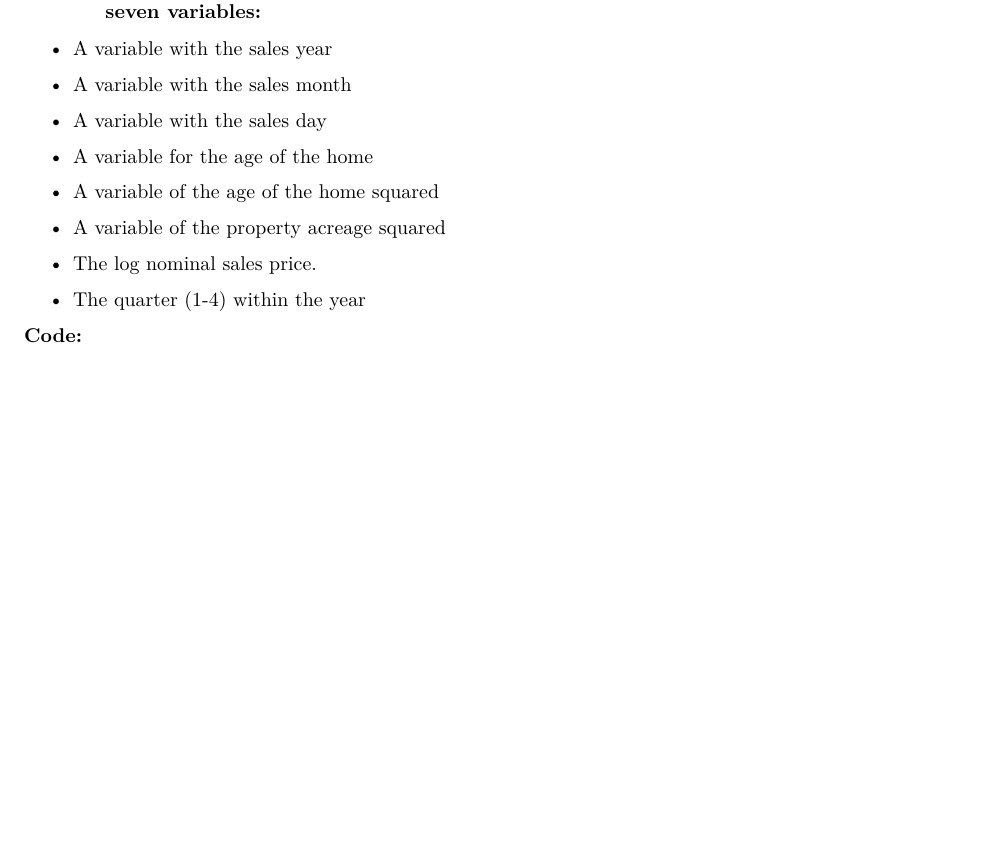
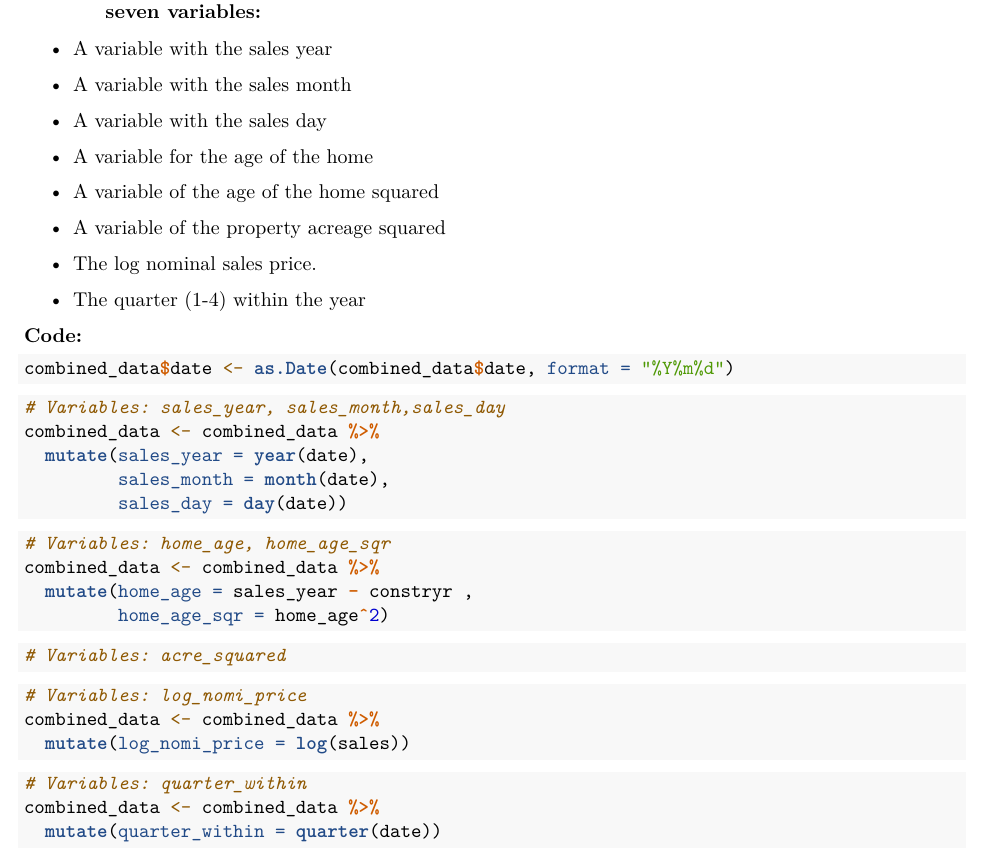
Before and after one commit to azaidr/Ps5_DID, an R Markdown document (PS5_DID.Rmd): part of page 19 of 37, cut so that both start at the same text, the shorter picture padded with empty space. Rendered offline with R 4.5, knitr and Pandoc, then LaTeX, with nearby package versions; some code elsewhere in the file could not run offline.

Commit message:
2.3.17 (Not complete for acreage squared)

````diff
--- a/PS5_DID.Rmd
+++ b/PS5_DID.Rmd
@@ -303,6 +303,40 @@ combined_data <- rbind(combined_data, lc2_data_filtered)
 -   The quarter (1-4) within the year
 
 **Code:**
+```{r}
+combined_data$date <- as.Date(combined_data$date, format = "%Y%m%d")
+```
+
+```{r}
+# Variables: sales_year, sales_month,sales_day
+combined_data <- combined_data %>%
+  mutate(sales_year = year(date),
+         sales_month = month(date),
+         sales_day = day(date))
+```
+
+```{r}
+# Variables: home_age, home_age_sqr
+combined_data <- combined_data %>%
+  mutate(home_age = sales_year - constryr ,
+         home_age_sqr = home_age^2)
+```
+
+```{r}
+# Variables: acre_squared
+```
+
+```{r}
+# Variables: log_nomi_price
+combined_data <- combined_data %>%
+  mutate(log_nomi_price = log(sales))
+```
+
+```{r}
+# Variables: quarter_within
+combined_data <- combined_data %>%
+  mutate(quarter_within = quarter(date))
+```
 
 \clearpage
 
````
